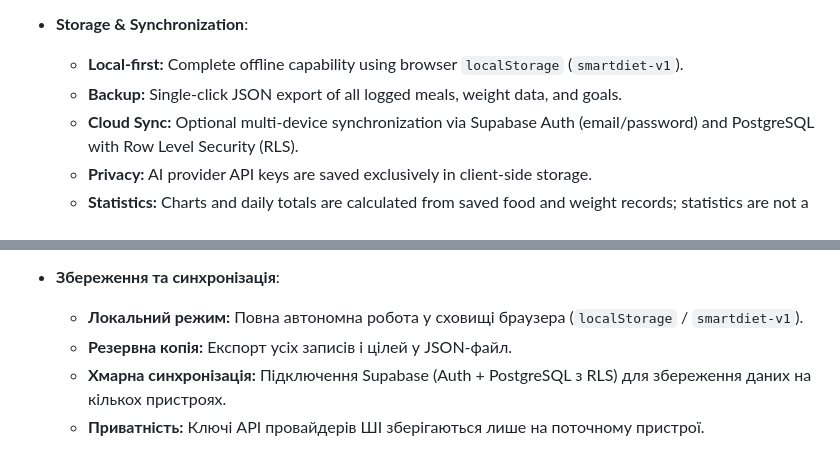
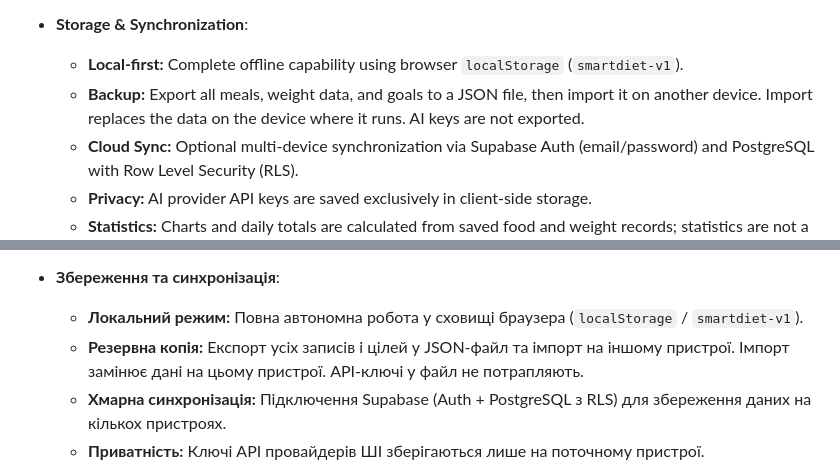
Before and after one commit to kdinya/smart-diet-ai, a Markdown page: README.md, 2 parts joined by grey strips. GitHub-like rendering.

Commit message:
docs: describe backup import and excluded AI keys

```diff
--- a/README.md
+++ b/README.md
@@ -48,7 +48,7 @@ Smart Diet AI helps users maintain a balanced diet without complicated math. It
 
 - **Storage & Synchronization**:
   - **Local-first:** Complete offline capability using browser `localStorage` (`smartdiet-v1`).
-  - **Backup:** Single-click JSON export of all logged meals, weight data, and goals.
+  - **Backup:** Export all meals, weight data, and goals to a JSON file, then import it on another device. Import replaces the data on the device where it runs. AI keys are not exported.
   - **Cloud Sync:** Optional multi-device synchronization via Supabase Auth (email/password) and PostgreSQL with Row Level Security (RLS).
   - **Privacy:** AI provider API keys are saved exclusively in client-side storage.
   - **Statistics:** Charts and daily totals are calculated from saved food and weight records; statistics are not a separate data store.
@@ -154,7 +154,7 @@ Smart Diet AI — адаптивний PWA-застосунок для свід
 
 - **Збереження та синхронізація**:
   - **Локальний режим:** Повна автономна робота у сховищі браузера (`localStorage` / `smartdiet-v1`).
-  - **Резервна копія:** Експорт усіх записів і цілей у JSON-файл.
+  - **Резервна копія:** Експорт усіх записів і цілей у JSON-файл та імпорт на іншому пристрої. Імпорт замінює дані на цьому пристрої. API-ключі у файл не потрапляють.
   - **Хмарна синхронізація:** Підключення Supabase (Auth + PostgreSQL з RLS) для збереження даних на кількох пристроях.
   - **Приватність:** Ключі API провайдерів ШІ зберігаються лише на поточному пристрої.
 
```
